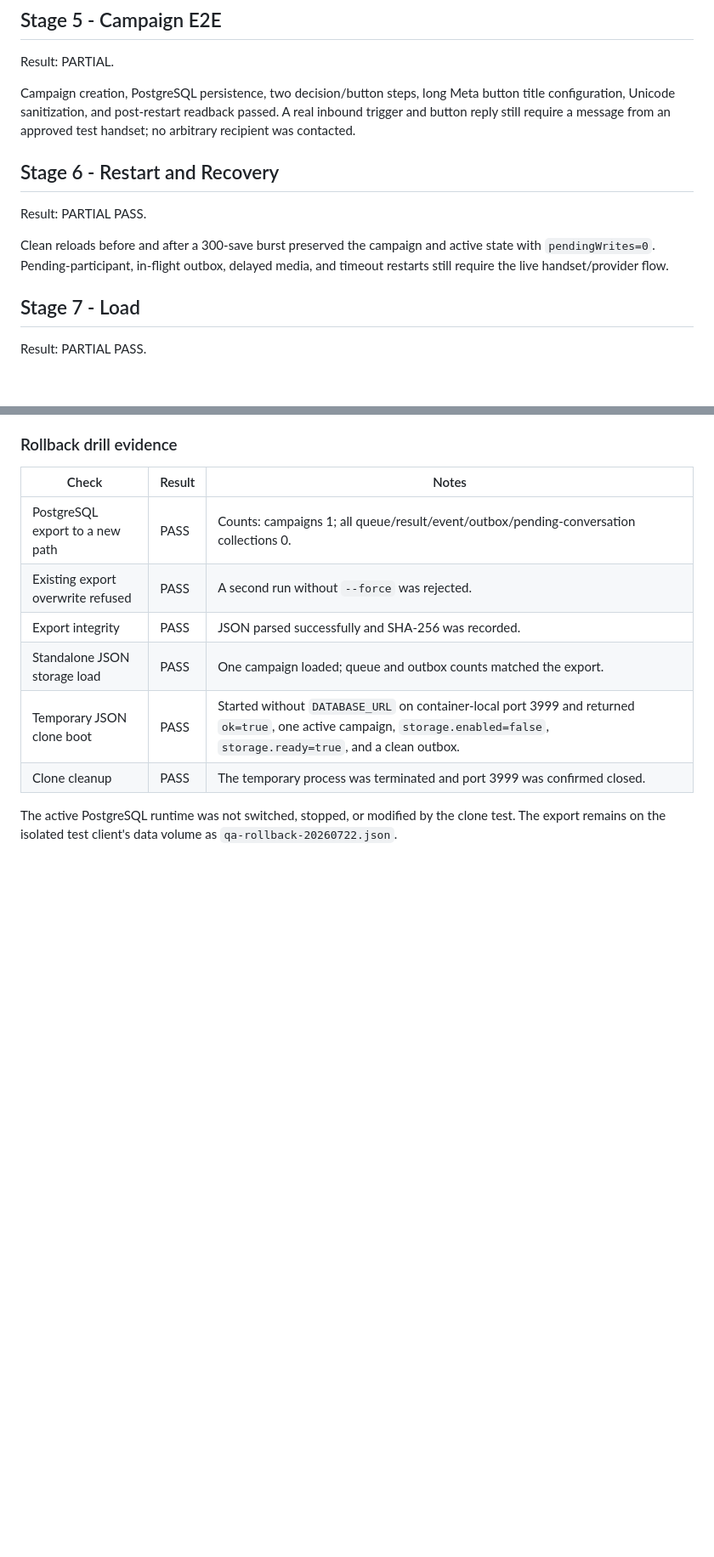
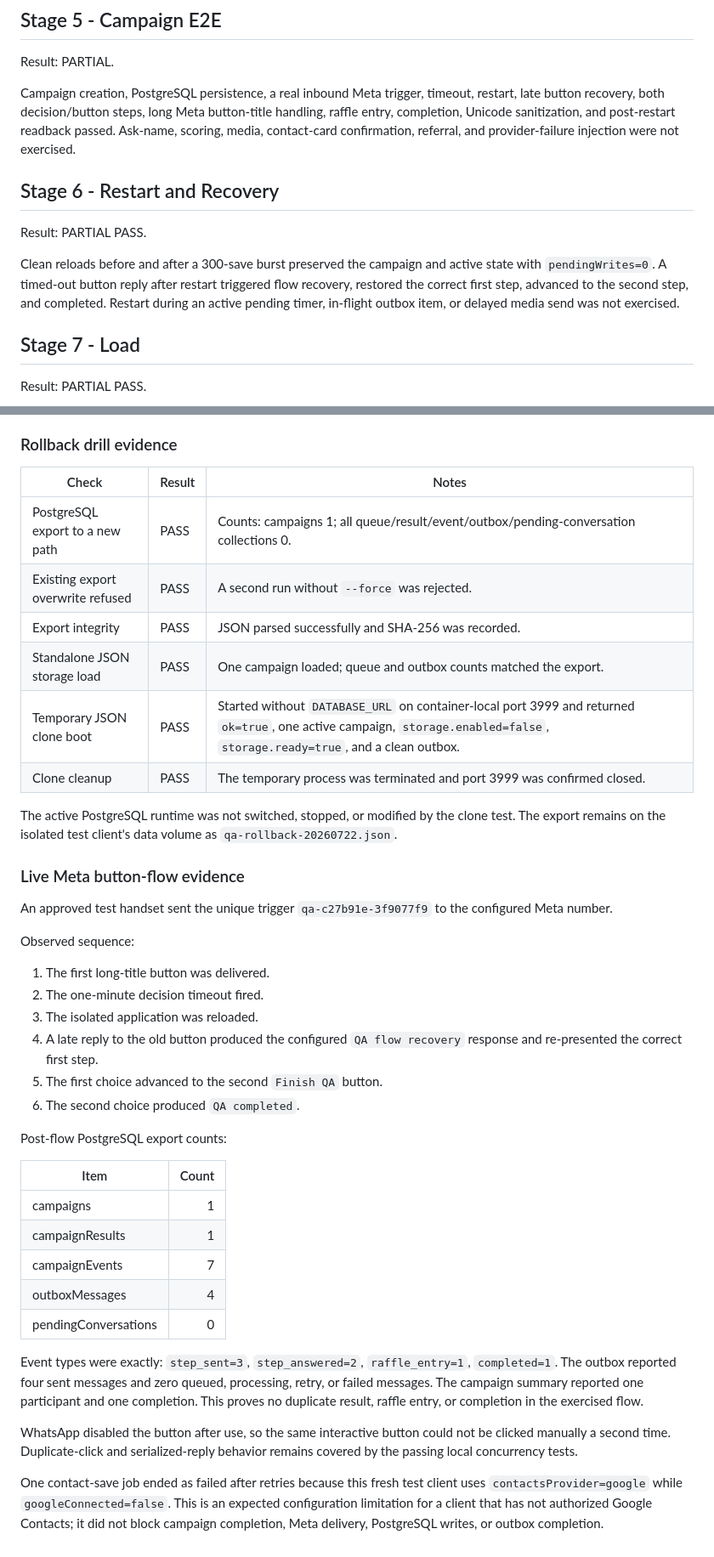
Before and after one commit to haimshafir1984/boot-whatsapp, a Markdown page: docs/full-system-qa-run-2026-07-22.md, 2 parts joined by grey strips. Shown at 85% size. Rendered like a GitHub page; blank space fills up the shorter version.

Commit message:
Record live Meta recovery QA

```diff
--- a/docs/full-system-qa-run-2026-07-22.md
+++ b/docs/full-system-qa-run-2026-07-22.md
@@ -60,13 +60,13 @@ Safety boundary: the initial run was local-only. After explicit authorization, e
 
 Result: PARTIAL.
 
-Campaign creation, PostgreSQL persistence, two decision/button steps, long Meta button title configuration, Unicode sanitization, and post-restart readback passed. A real inbound trigger and button reply still require a message from an approved test handset; no arbitrary recipient was contacted.
+Campaign creation, PostgreSQL persistence, a real inbound Meta trigger, timeout, restart, late button recovery, both decision/button steps, long Meta button-title handling, raffle entry, completion, Unicode sanitization, and post-restart readback passed. Ask-name, scoring, media, contact-card confirmation, referral, and provider-failure injection were not exercised.
 
 ## Stage 6 - Restart and Recovery
 
 Result: PARTIAL PASS.
 
-Clean reloads before and after a 300-save burst preserved the campaign and active state with `pendingWrites=0`. Pending-participant, in-flight outbox, delayed media, and timeout restarts still require the live handset/provider flow.
+Clean reloads before and after a 300-save burst preserved the campaign and active state with `pendingWrites=0`. A timed-out button reply after restart triggered flow recovery, restored the correct first step, advanced to the second step, and completed. Restart during an active pending timer, in-flight outbox item, or delayed media send was not exercised.
 
 ## Stage 7 - Load
 
@@ -207,3 +207,33 @@ The original Unicode/PostgreSQL crash path is covered locally and on the deploye
 | Clone cleanup | PASS | The temporary process was terminated and port 3999 was confirmed closed. |
 
 The active PostgreSQL runtime was not switched, stopped, or modified by the clone test. The export remains on the isolated test client's data volume as `qa-rollback-20260722.json`.
+
+
+### Live Meta button-flow evidence
+
+An approved test handset sent the unique trigger `qa-c27b91e-3f9077f9` to the configured Meta number.
+
+Observed sequence:
+
+1. The first long-title button was delivered.
+2. The one-minute decision timeout fired.
+3. The isolated application was reloaded.
+4. A late reply to the old button produced the configured `QA flow recovery` response and re-presented the correct first step.
+5. The first choice advanced to the second `Finish QA` button.
+6. The second choice produced `QA completed`.
+
+Post-flow PostgreSQL export counts:
+
+| Item | Count |
+| --- | ---: |
+| campaigns | 1 |
+| campaignResults | 1 |
+| campaignEvents | 7 |
+| outboxMessages | 4 |
+| pendingConversations | 0 |
+
+Event types were exactly: `step_sent=3`, `step_answered=2`, `raffle_entry=1`, `completed=1`. The outbox reported four sent messages and zero queued, processing, retry, or failed messages. The campaign summary reported one participant and one completion. This proves no duplicate result, raffle entry, or completion in the exercised flow.
+
+WhatsApp disabled the button after use, so the same interactive button could not be clicked manually a second time. Duplicate-click and serialized-reply behavior remains covered by the passing local concurrency tests.
+
+One contact-save job ended as failed after retries because this fresh test client uses `contactsProvider=google` while `googleConnected=false`. This is an expected configuration limitation for a client that has not authorized Google Contacts; it did not block campaign completion, Meta delivery, PostgreSQL writes, or outbox completion.
```
Also changed, not shown: other parts of docs/full-system-qa-run-2026-07-22.md (+3 -3 lines).
